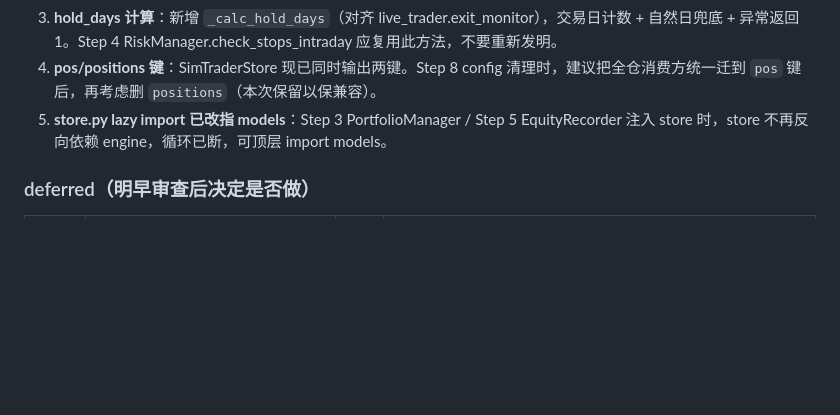
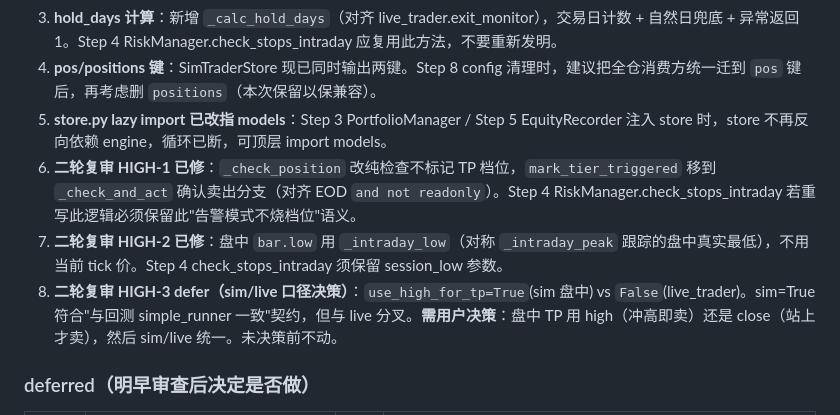
Before and after one commit to yizhipigone-lab/razor, a Markdown page: quant-platform/docs/PLAN-sim-trader-engine-decompose-2026-07-14.md, the part around the change. GitHub-like rendering; blank space fills up the shorter version.

```diff
--- a/quant-platform/docs/PLAN-sim-trader-engine-decompose-2026-07-14.md
+++ b/quant-platform/docs/PLAN-sim-trader-engine-decompose-2026-07-14.md
@@ -25,6 +25,9 @@
 3. **hold_days 计算**：新增 `_calc_hold_days`（对齐 live_trader.exit_monitor），交易日计数 + 自然日兜底 + 异常返回 1。Step 4 RiskManager.check_stops_intraday 应复用此方法，不要重新发明。
 4. **pos/positions 键**：SimTraderStore 现已同时输出两键。Step 8 config 清理时，建议把全仓消费方统一迁到 `pos` 键后，再考虑删 `positions`（本次保留以保兼容）。
 5. **store.py lazy import 已改指 models**：Step 3 PortfolioManager / Step 5 EquityRecorder 注入 store 时，store 不再反向依赖 engine，循环已断，可顶层 import models。
+6. **二轮复审 HIGH-1 已修**：`_check_position` 改纯检查不标记 TP 档位，`mark_tier_triggered` 移到 `_check_and_act` 确认卖出分支（对齐 EOD `and not readonly`）。Step 4 RiskManager.check_stops_intraday 若重写此逻辑必须保留此"告警模式不烧档位"语义。
+7. **二轮复审 HIGH-2 已修**：盘中 `bar.low` 用 `_intraday_low`（对称 `_intraday_peak` 跟踪的盘中真实最低），不用当前 tick 价。Step 4 check_stops_intraday 须保留 session_low 参数。
+8. **二轮复审 HIGH-3 defer（sim/live 口径决策）**：`use_high_for_tp=True`(sim 盘中) vs `False`(live_trader)。sim=True 符合"与回测 simple_runner 一致"契约，但与 live 分叉。**需用户决策**：盘中 TP 用 high（冲高即卖）还是 close（站上才卖），然后 sim/live 统一。未决策前不动。
 
 ### deferred（明早审查后决定是否做）
 
```
Also changed, not shown: quant-platform/docs/AUDIT-REPORT-sim-trader-safe-subset-2026-07-14.md (+35 -0 lines), quant-platform/docs/REPORT-sim-trader-safe-subset-2026-07-14.md (+1 -1 lines).
